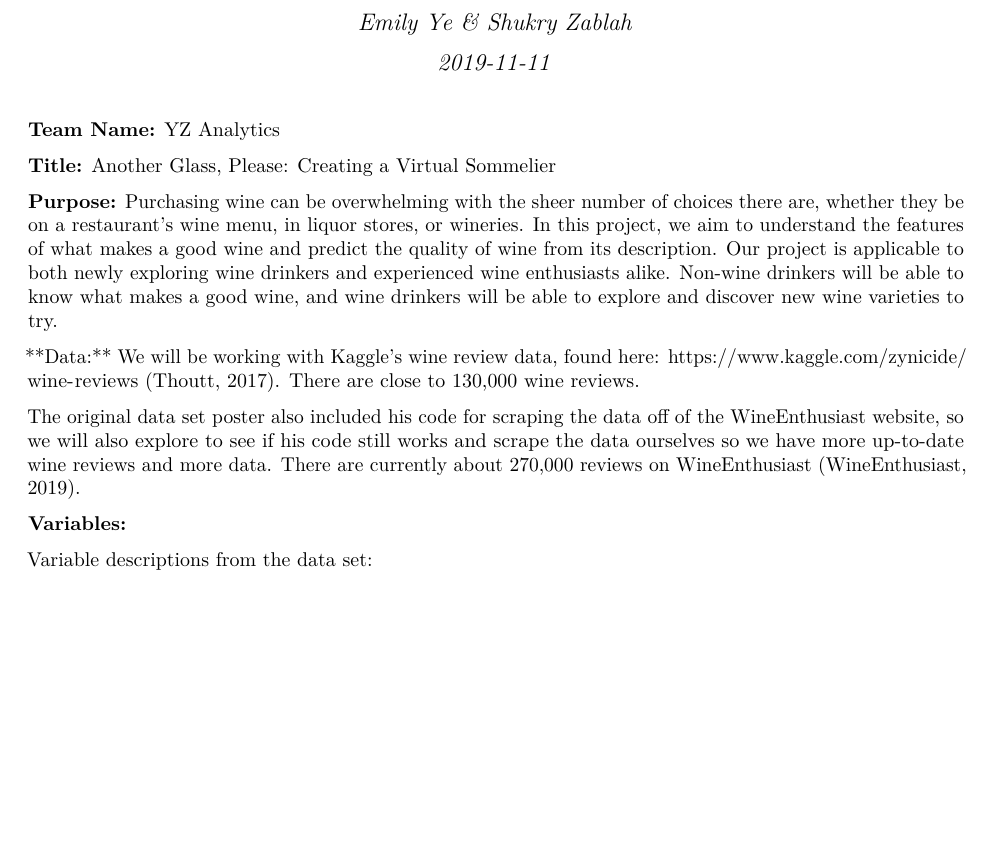
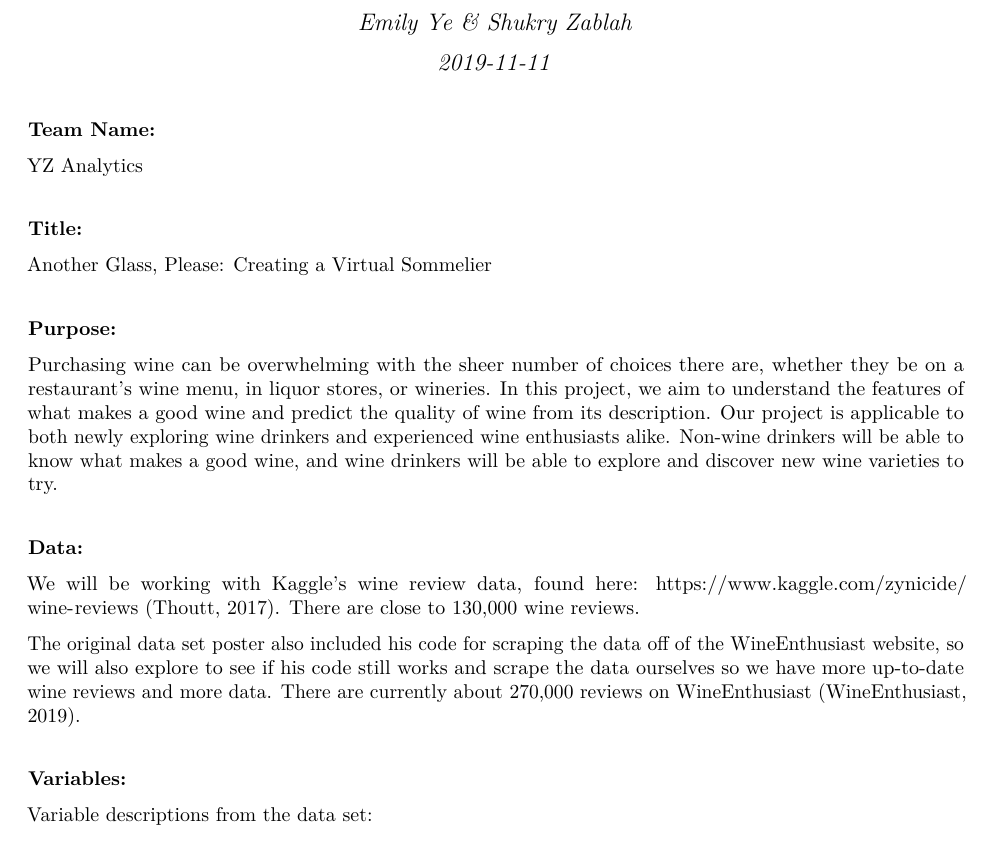
Before and after one commit to shukryzablah/wine_app, an R Markdown document (FinalProject/deliverables/RevisedProposal.Rmd): part of page 1 of 2, cut so that both start at the same text, the shorter picture padded with empty space. The pictures show the output file FinalProject/deliverables/RevisedProposal.pdf that the author committed with the source.

Commit message:
edited format

```diff
--- a/FinalProject/deliverables/RevisedProposal.Rmd
+++ b/FinalProject/deliverables/RevisedProposal.Rmd
@@ -14,17 +14,25 @@ output:
     fig_width: 5
 ---
 
-**Team Name:** YZ Analytics
+####Team Name:
 
-**Title:** Another Glass, Please: Creating a Virtual Sommelier
+YZ Analytics
 
-**Purpose:** Purchasing wine can be overwhelming with the sheer number of choices there are, whether they be on a restaurant's wine menu, in liquor stores, or wineries. In this project, we aim to understand the features of what makes a good wine and predict the quality of wine from its description. Our project is applicable to both newly exploring wine drinkers and experienced wine enthusiasts alike. Non-wine drinkers will be able to know what makes a good wine, and wine drinkers will be able to explore and discover new wine varieties to try.
+#### Title:
 
-**Data:** We will be working with Kaggle's wine review data, found here: https://www.kaggle.com/zynicide/wine-reviews (Thoutt, 2017). There are close to 130,000 wine reviews.
+Another Glass, Please: Creating a Virtual Sommelier
+
+#### Purpose:
+
+Purchasing wine can be overwhelming with the sheer number of choices there are, whether they be on a restaurant's wine menu, in liquor stores, or wineries. In this project, we aim to understand the features of what makes a good wine and predict the quality of wine from its description. Our project is applicable to both newly exploring wine drinkers and experienced wine enthusiasts alike. Non-wine drinkers will be able to know what makes a good wine, and wine drinkers will be able to explore and discover new wine varieties to try.
+
+#### Data:
+
+We will be working with Kaggle's wine review data, found here: https://www.kaggle.com/zynicide/wine-reviews (Thoutt, 2017). There are close to 130,000 wine reviews.
 
 The original data set poster also included his code for scraping the data off of the WineEnthusiast website, so we will also explore to see if his code still works and scrape the data ourselves so we have more up-to-date wine reviews and more data. There are currently about 270,000 reviews on WineEnthusiast (WineEnthusiast, 2019).
 
-**Variables:**
+#### Variables:
 
 Variable descriptions from the data set:
 
```
Also changed, not shown: FinalProject/deliverables/RevisedProposal.pdf, FinalProject/deliverables/RevisedProposal.Rmd (10 more changed lines).
